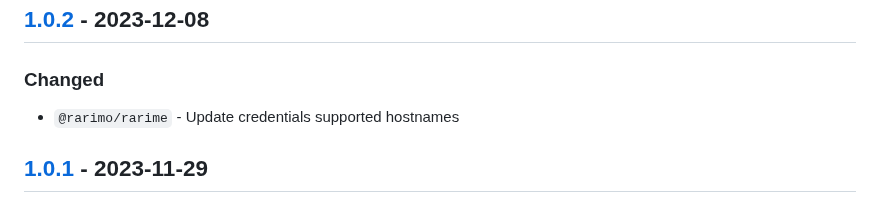
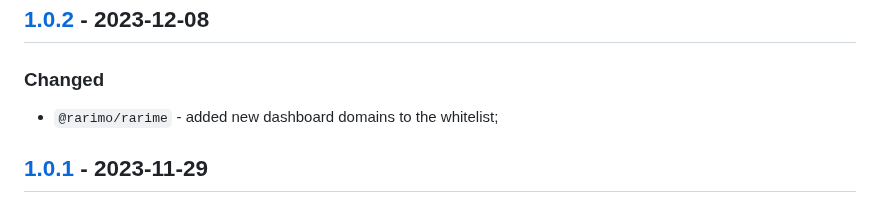
Before and after one commit to rarimo/rarime, a Markdown page: CHANGELOG.md, the part around the change. GitHub-like rendering.

Commit message:
fixed changelog

```diff
--- a/CHANGELOG.md
+++ b/CHANGELOG.md
@@ -9,7 +9,7 @@ and this project adheres to [Semantic Versioning](https://semver.org/spec/v2.0.0
 
 ## [1.0.2] - 2023-12-08
 ### Changed
-- `@rarimo/rarime` - Update credentials supported hostnames
+- `@rarimo/rarime` - added new dashboard domains to the whitelist;
 
 ## [1.0.1] - 2023-11-29
 ### Fixed
```
